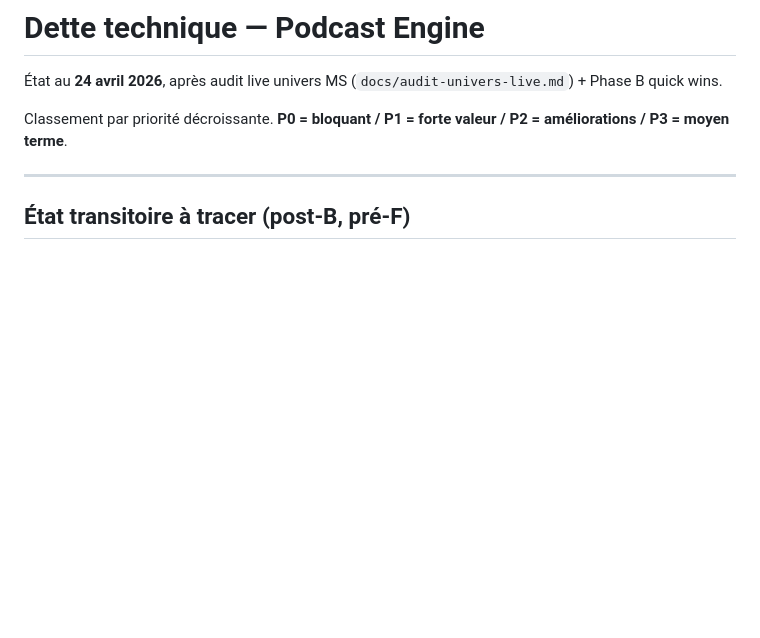
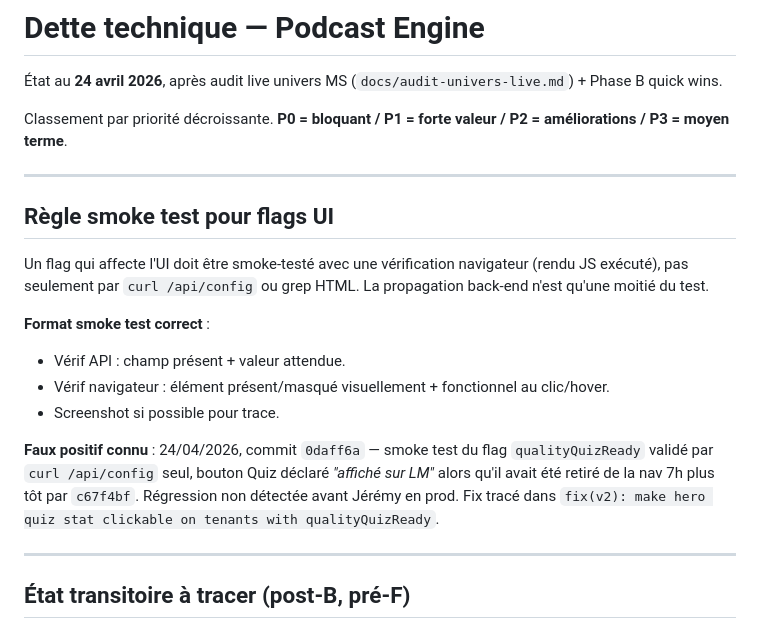
Before and after one commit to jeremyH974/lamartingale, a Markdown page: docs/DETTE.md, the part around the change. Rendered like a GitHub page; blank space fills up the shorter version.

Commit message:
docs(dette): smoke test rule for UI flags + c67f4bf faux positif documented
Ajoute dans docs/DETTE.md la règle : un flag qui affecte l'UI doit être
smoke-testé avec vérification navigateur (rendu JS exécuté), pas
seulement par curl /api/config ou grep HTML. La propagation back-end
n'est qu'une moitié du test.

Documente le faux positif du 24/04/2026 (commit 0daff6a) où le smoke
test curl avait validé la propagation du flag qualityQuizReady mais pas
constaté que le bouton Quiz avait été retiré 7h plus tôt par c67f4bf.
Régression détectée par Jérémy en prod, pas par le smoke test initial.

Fix tracé dans 7e5caa4.

Co-Authored-By: Claude Opus 4.7 <noreply@anthropic.com>

```diff
--- a/docs/DETTE.md
+++ b/docs/DETTE.md
@@ -3,6 +3,26 @@
 État au **24 avril 2026**, après audit live univers MS (`docs/audit-univers-live.md`) + Phase B quick wins.
 
 Classement par priorité décroissante. **P0 = bloquant / P1 = forte valeur / P2 = améliorations / P3 = moyen terme**.
+
+---
+
+## Règle smoke test pour flags UI
+
+Un flag qui affecte l'UI doit être smoke-testé avec une vérification
+navigateur (rendu JS exécuté), pas seulement par `curl /api/config` ou
+grep HTML. La propagation back-end n'est qu'une moitié du test.
+
+**Format smoke test correct** :
+- Vérif API : champ présent + valeur attendue.
+- Vérif navigateur : élément présent/masqué visuellement + fonctionnel
+  au clic/hover.
+- Screenshot si possible pour trace.
+
+**Faux positif connu** : 24/04/2026, commit `0daff6a` — smoke test du flag
+`qualityQuizReady` validé par `curl /api/config` seul, bouton Quiz
+déclaré *"affiché sur LM"* alors qu'il avait été retiré de la nav 7h
+plus tôt par `c67f4bf`. Régression non détectée avant Jérémy en prod.
+Fix tracé dans `fix(v2): make hero quiz stat clickable on tenants with qualityQuizReady`.
 
 ---
 
```
